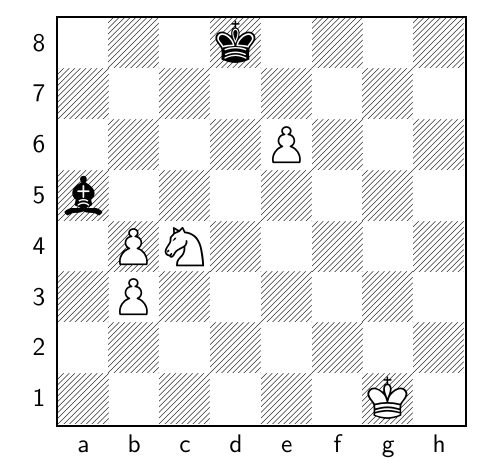
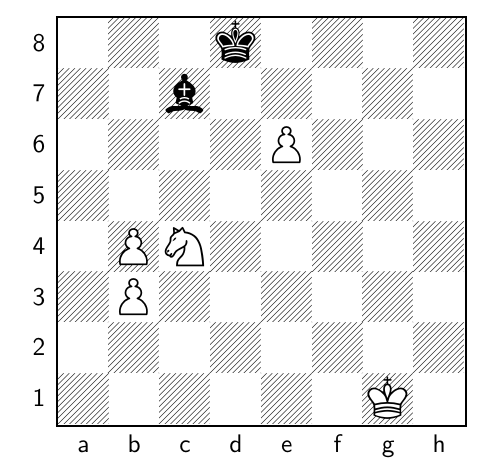
Before and after one commit to TomCasavant/latex-chess, a LaTeX document (default_filepath.tex): part of the page, cut so that both start at the same text. Compiled offline with pdfLaTeX.

Commit message:
[automated] Regenerate text/pdf for chessboard

```diff
--- a/default_filepath.tex
+++ b/default_filepath.tex
@@ -13,6 +13,6 @@
 \normalsize%
 \setchessboard{showmover=false}%
 \newgame%
-\fenboard{3k4/8/4P3/b7/1PN5/1P6/8/6K1 b - - 1 66}%
+\fenboard{3k4/2b5/4P3/8/1PN5/1P6/8/6K1 w - - 2 67}%
 \chessboard%
 \end{document}
```
Also changed, not shown: chessboard_display.pdf.
